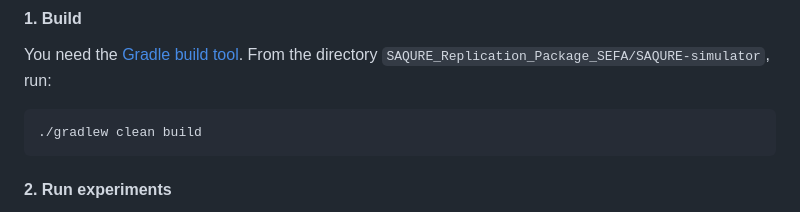
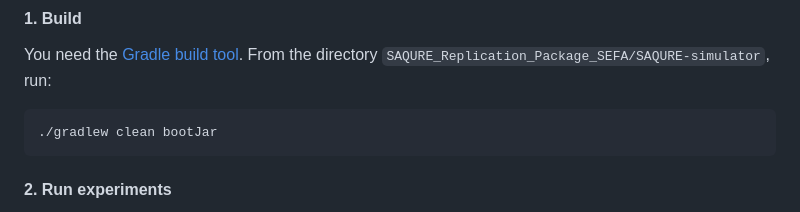
Before and after one commit to SuperCorleone/SAQURE, a Markdown page: README.md, the part around the change. Drawn GitHub-style.

````diff
--- a/README.md
+++ b/README.md
@@ -30,7 +30,7 @@ This replication package contains the implementation of `SAQURE` (Java sources),
 You need the [Gradle build tool](https://gradle.org/). From the directory `SAQURE_Replication_Package_SEFA/SAQURE-simulator`, run:
 
 ```bash
-./gradlew clean build
+./gradlew clean bootJar
 ```
 
 #### 2. Run experiments
````
